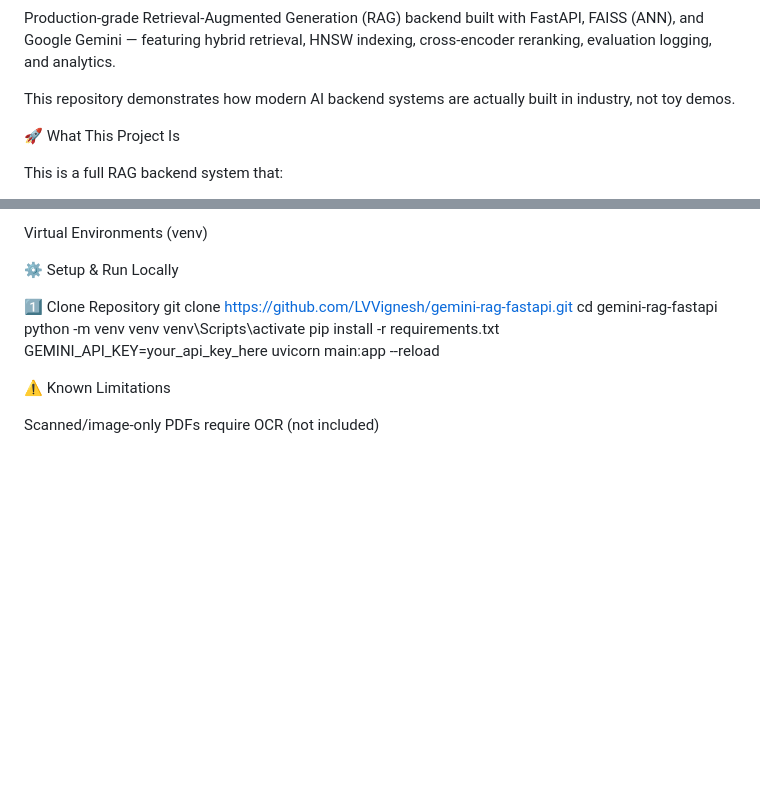
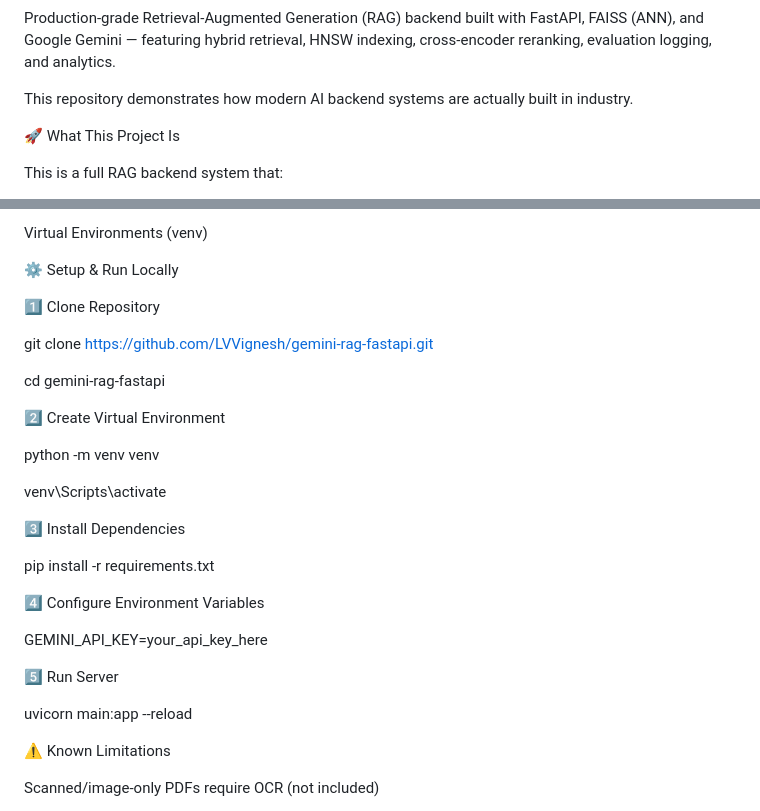
Before and after one commit to LVVignesh/gemini-rag-fastapi, a Markdown page: README.md, 2 parts joined by grey strips. Drawn GitHub-style; blank space fills up the shorter version.

```diff
--- a/README.md
+++ b/README.md
@@ -2,7 +2,7 @@
 
 Production-grade Retrieval-Augmented Generation (RAG) backend built with FastAPI, FAISS (ANN), and Google Gemini — featuring hybrid retrieval, HNSW indexing, cross-encoder reranking, evaluation logging, and analytics.
 
-This repository demonstrates how modern AI backend systems are actually built in industry, not toy demos.
+This repository demonstrates how modern AI backend systems are actually built in industry.
 
 🚀 What This Project Is
 
@@ -209,13 +224,29 @@ Virtual Environments (venv)
 ⚙️ Setup & Run Locally
 
 1️⃣ Clone Repository
+
 git clone https://github.com/LVVignesh/gemini-rag-fastapi.git
+
 cd gemini-rag-fastapi
+
+2️⃣ Create Virtual Environment
+
 python -m venv venv
+
 venv\Scripts\activate
+
+3️⃣ Install Dependencies
+
 pip install -r requirements.txt
+
+4️⃣ Configure Environment Variables
+
 GEMINI_API_KEY=your_api_key_here
+
+5️⃣ Run Server
+
 uvicorn main:app --reload
+
 
 ⚠️ Known Limitations
 
```
Also changed, not shown: other parts of README.md (+15 -0 lines).
